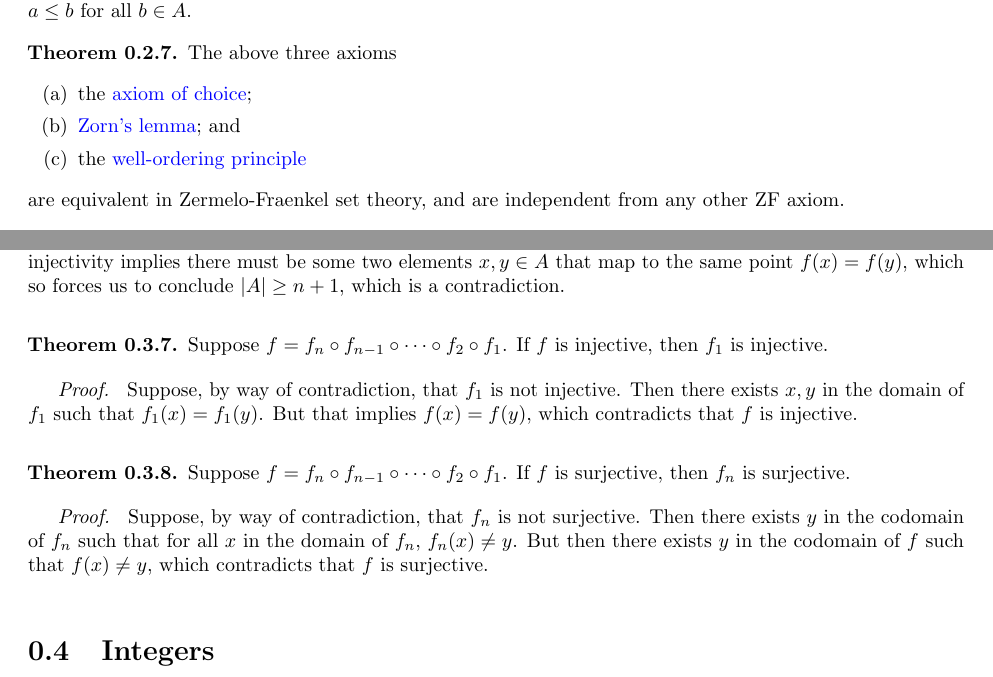
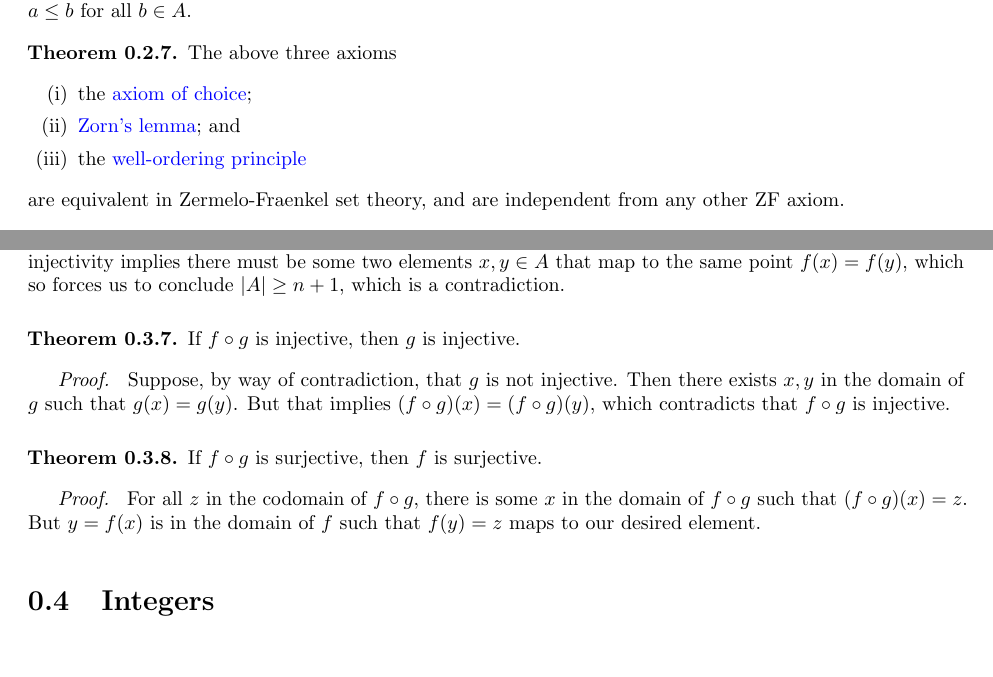
Before and after one commit to Cadenze/algebra-notes, a LaTeX thesis (Algebra-Notes.tex, which reads source/220-review.tex): two parts of pages 8 and 9 of 153, joined at a grey line, cut so that both start at the same text, the shorter picture padded with empty space. Compiled offline with pdfLaTeX.

Commit message:
chapter 0 numbering

```diff
--- a/source/220-review.tex
+++ b/source/220-review.tex
@@ -135,7 +135,7 @@
 
 \begin{theorem}
     The above three axioms
-    \begin{enumerate}[label={(\alph*)}, itemsep=0mm]
+    \begin{enumerate}[label={(\roman*)}, itemsep=0mm]
         \item the \hyperref[ax:choice]{axiom of choice};
         \item \hyperref[ax:zorn]{Zorn's lemma}; and
         \item the \hyperref[ax:well-order]{well-ordering principle}
@@ -214,30 +214,28 @@
 \end{proof}
 
 \begin{theorem}\label{thm:composite-injection}
-    Suppose \(f = f_n \circ f_{n-1} \circ \cdots \circ f_2 \circ f_1\).
-    If \(f\) is injective, then \(f_1\) is injective.
+    % Suppose \(f = f_n \circ f_{n-1} \circ \cdots \circ f_2 \circ f_1\).
+    If \(f \circ g\) is injective, then \(g\) is injective.
 \end{theorem}
 \begin{proof}
     % Without loss of generality, let \(f = f_2 \circ f_1\).
-    Suppose, by way of contradiction, that \(f_1\) is not injective.
-    Then there exists \(x,y\) in the domain of \(f_1\)
-    such that \(f_1(x) = f_1(y)\).
-    But that implies \(f(x) = f(y)\),
-    which contradicts that \(f\) is injective.
+    Suppose, by way of contradiction, that \(g\) is not injective.
+    Then there exists \(x,y\) in the domain of \(g\)
+    such that \(g(x) = g(y)\).
+    But that implies \((f \circ g)(x) = (f \circ g)(y)\),
+    which contradicts that \(f \circ g\) is injective.
 \end{proof}
 \begin{theorem}\label{thm:composite-surjective}
-    Suppose \(f = f_n \circ f_{n-1} \circ \cdots \circ f_2 \circ f_1\).
-    If \(f\) is surjective, then \(f_n\) is surjective.
+    % Suppose \(f = f_n \circ f_{n-1} \circ \cdots \circ f_2 \circ f_1\).
+    If \(f \circ g\) is surjective, then \(f\) is surjective.
 \end{theorem}
 \begin{proof}
     % Without loss of generality, let \(f = f_2 \circ f_1\).
-    Suppose, by way of contradiction, that \(f_n\) is not surjective.
-    Then there exists \(y\) in the codomain of \(f_n\)
-    such that for all \(x\) in the domain of \(f_n\),
-    \(f_n(x) \neq y\).
-    But then there exists \(y\) in the codomain of \(f\)
-    such that \(f(x) \neq y\),
-    which contradicts that \(f\) is surjective.
+    For all \(z\) in the codomain of \(f \circ g\),
+    there is some \(x\) in the domain of \(f \circ g\)
+    such that \((f \circ g)(x) = z\).
+    But \(y = f(x)\) is in the domain of \(f\)
+    such that \(f(y) = z\) maps to our desired element.
 \end{proof}
 
 
```
